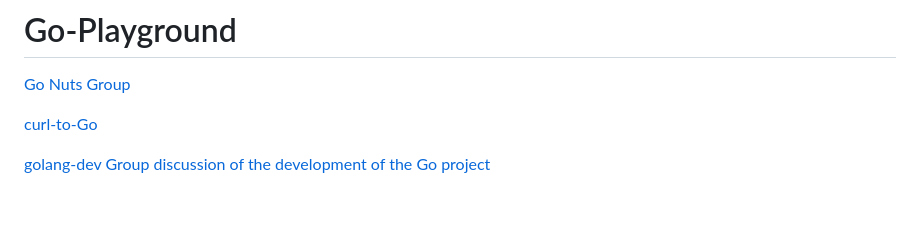
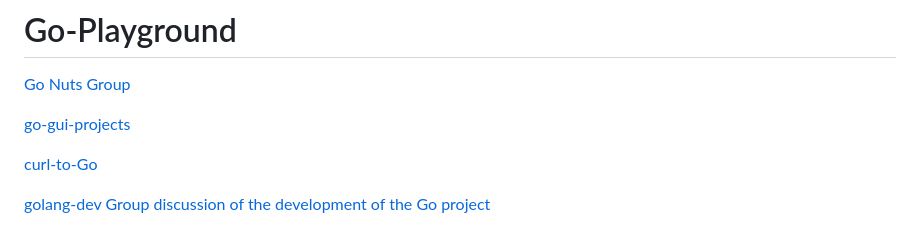
Before and after one commit to Com1Software/Go-Playground, a Markdown page: README.md, the part around the change. Drawn GitHub-style; blank space fills up the shorter version.

```diff
--- a/README.md
+++ b/README.md
@@ -1,6 +1,8 @@
 # Go-Playground
 
 [Go Nuts Group](https://groups.google.com/g/golang-nuts)
+
+[go-gui-projects](https://github.com/go-graphics/go-gui-projects)
 
 [curl-to-Go](https://mholt.github.io/curl-to-go/)
 
```
